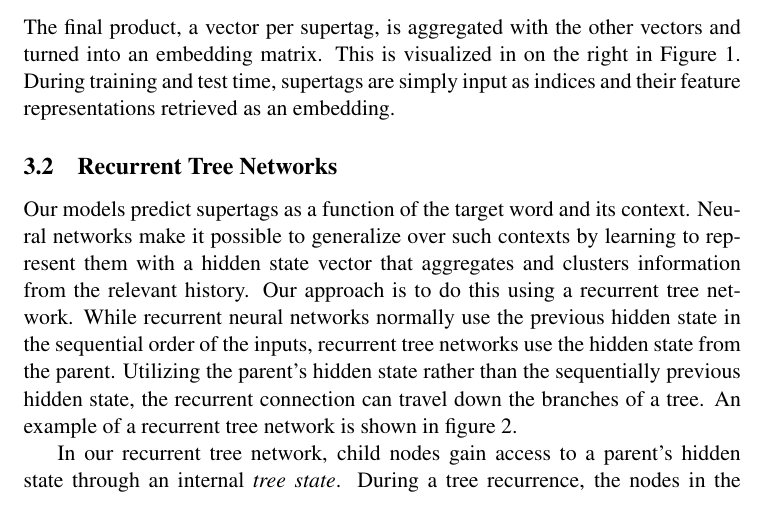
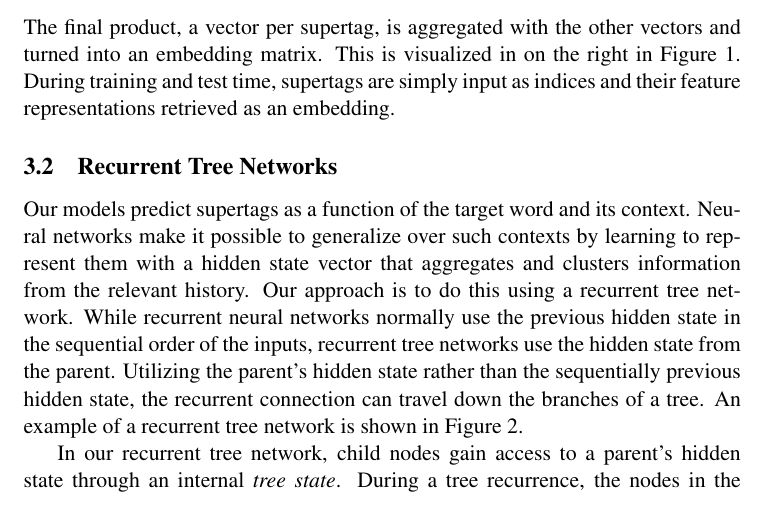
Before and after one commit to braingineer/neural_tree_grammar, a LaTeX paper (paper/draft.tex): part of page 6 of 18, cut so that both start at the same text. Compiled offline with pdfLaTeX; a LaTeX package or settings file that is missing is left out.

Commit message:
figure->Figure

```diff
--- a/paper/draft.tex
+++ b/paper/draft.tex
@@ -402,7 +402,7 @@ recurrent tree networks use the hidden state from the parent.
 Utilizing the parent's hidden state rather than the sequentially previous hidden
 state, the recurrent connection can travel down the branches of a tree.
 %
-An example of a recurrent tree network is shown in figure \ref{fig:rtn}.
+An example of a recurrent tree network is shown in Figure \ref{fig:rtn}.
 
 
 
```
Also changed, not shown: paper/draft.pdf.
